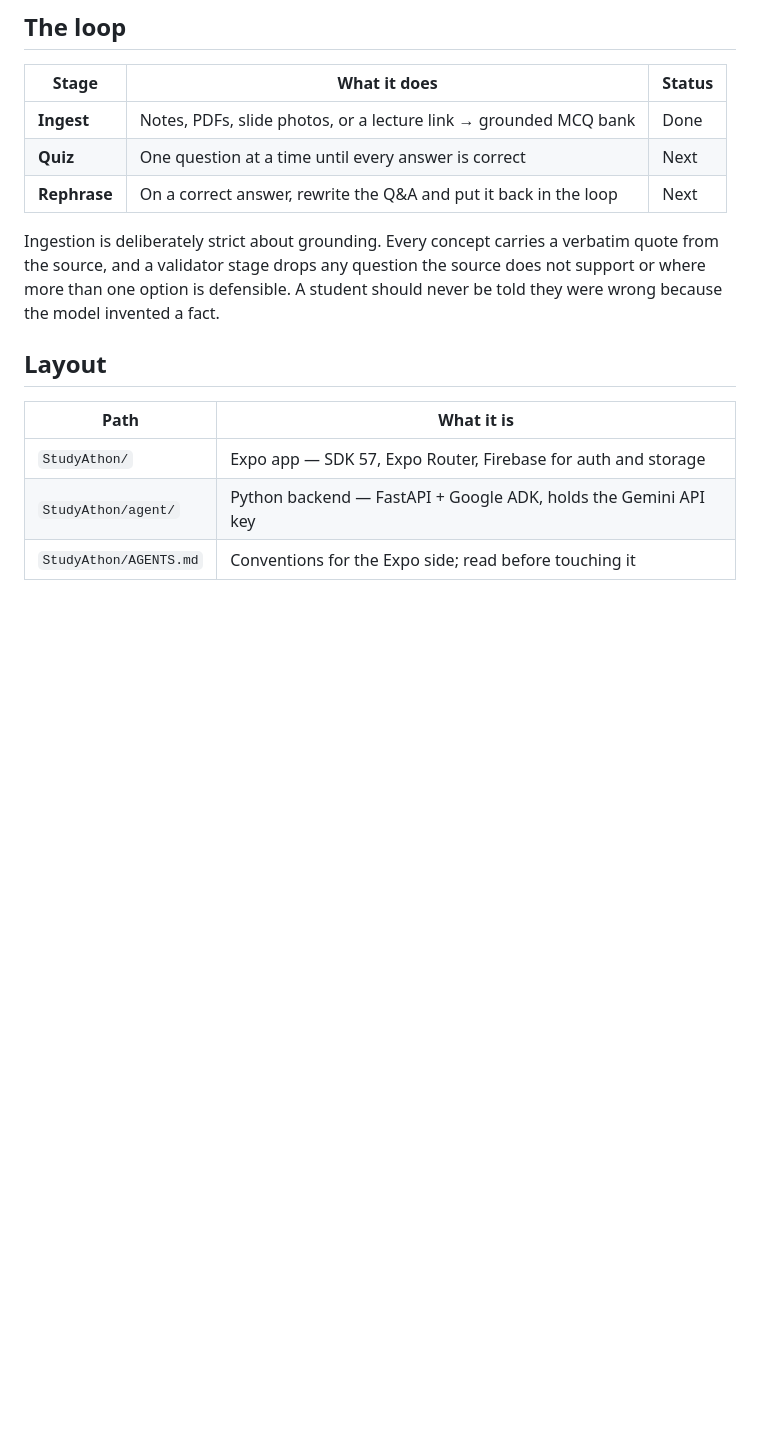
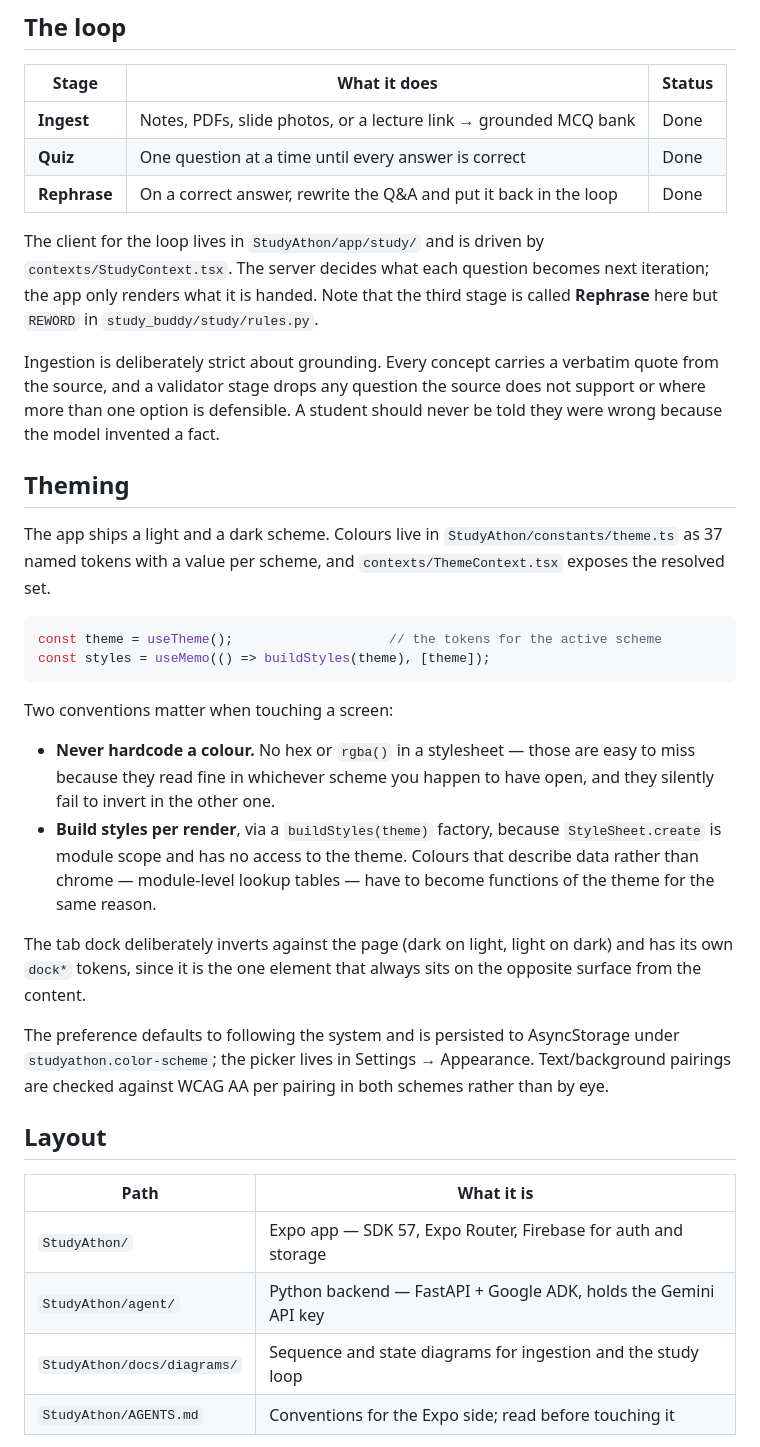
Before and after one commit to Aaron4554/hackDearborn-5, a Markdown page: README.md, the part around one of its changes. Rendered like a GitHub page; blank space fills up the shorter version.

````diff
--- a/README.md
+++ b/README.md
@@ -19,13 +19,48 @@ static deck.
 | Stage | What it does | Status |
 | --- | --- | --- |
 | **Ingest** | Notes, PDFs, slide photos, or a lecture link → grounded MCQ bank | Done |
-| **Quiz** | One question at a time until every answer is correct | Next |
-| **Rephrase** | On a correct answer, rewrite the Q&A and put it back in the loop | Next |
+| **Quiz** | One question at a time until every answer is correct | Done |
+| **Rephrase** | On a correct answer, rewrite the Q&A and put it back in the loop | Done |
+
+The client for the loop lives in `StudyAthon/app/study/` and is driven by
+`contexts/StudyContext.tsx`. The server decides what each question becomes next
+iteration; the app only renders what it is handed. Note that the third stage is
+called **Rephrase** here but `REWORD` in `study_buddy/study/rules.py`.
 
 Ingestion is deliberately strict about grounding. Every concept carries a
 verbatim quote from the source, and a validator stage drops any question the
 source does not support or where more than one option is defensible. A student
 should never be told they were wrong because the model invented a fact.
+
+## Theming
+
+The app ships a light and a dark scheme. Colours live in
+`StudyAthon/constants/theme.ts` as 37 named tokens with a value per scheme, and
+`contexts/ThemeContext.tsx` exposes the resolved set.
+
+```tsx
+const theme = useTheme();                    // the tokens for the active scheme
+const styles = useMemo(() => buildStyles(theme), [theme]);
+```
+
+Two conventions matter when touching a screen:
+
+- **Never hardcode a colour.** No hex or `rgba()` in a stylesheet — those are
+  easy to miss because they read fine in whichever scheme you happen to have
+  open, and they silently fail to invert in the other one.
+- **Build styles per render**, via a `buildStyles(theme)` factory, because
+  `StyleSheet.create` is module scope and has no access to the theme. Colours
+  that describe data rather than chrome — module-level lookup tables — have to
+  become functions of the theme for the same reason.
+
+The tab dock deliberately inverts against the page (dark on light, light on
+dark) and has its own `dock*` tokens, since it is the one element that always
+sits on the opposite surface from the content.
+
+The preference defaults to following the system and is persisted to
+AsyncStorage under `studyathon.color-scheme`; the picker lives in Settings →
+Appearance. Text/background pairings are checked against WCAG AA per pairing in
+both schemes rather than by eye.
 
 ## Layout
 
@@ -33,6 +68,7 @@ should never be told they were wrong because the model invented a fact.
 | --- | --- |
 | `StudyAthon/` | Expo app — SDK 57, Expo Router, Firebase for auth and storage |
 | `StudyAthon/agent/` | Python backend — FastAPI + Google ADK, holds the Gemini API key |
+| `StudyAthon/docs/diagrams/` | Sequence and state diagrams for ingestion and the study loop |
 | `StudyAthon/AGENTS.md` | Conventions for the Expo side; read before touching it |
 
 The app never talks to Google directly. It calls the Python backend, which keeps
````
Also changed, not shown: other parts of README.md (+7 -3 lines), StudyAthon/agent/README.md (+6 -0 lines).
